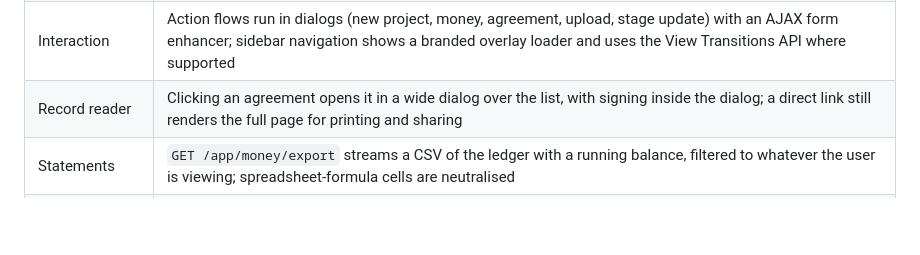
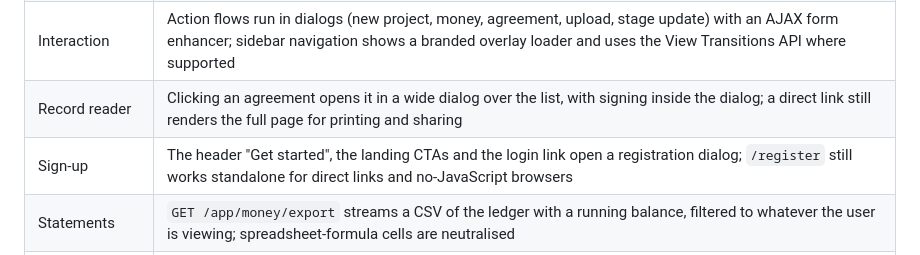
Before and after one commit to TKay25/ProjManage, a Markdown page: README.md, the part around the change. GitHub-like rendering; blank space fills up the shorter version.

```diff
--- a/README.md
+++ b/README.md
@@ -41,6 +41,7 @@ WhatsApp group and a notebook. Vaka turns that into a record you can audit:
 | Dashboard | Balance, received, spent, weighted progress, 6-month cash flow chart, attention feed (blocked stages, missing receipts, overdraw), project log |
 | Interaction | Action flows run in dialogs (new project, money, agreement, upload, stage update) with an AJAX form enhancer; sidebar navigation shows a branded overlay loader and uses the View Transitions API where supported |
 | Record reader | Clicking an agreement opens it in a wide dialog over the list, with signing inside the dialog; a direct link still renders the full page for printing and sharing |
+| Sign-up | The header "Get started", the landing CTAs and the login link open a registration dialog; `/register` still works standalone for direct links and no-JavaScript browsers |
 | Statements | `GET /app/money/export` streams a CSV of the ledger with a running balance, filtered to whatever the user is viewing; spreadsheet-formula cells are neutralised |
 | Search & paging | Server-side search and paging on the ledger, projects and staff activity, with page numbers clamped so a stale link never shows a blank screen |
 | Accessibility | Skip link, `aria-current` on navigation, labelled search and filter controls, scoped table headers, focus trapping and focus restore in dialogs |
```
